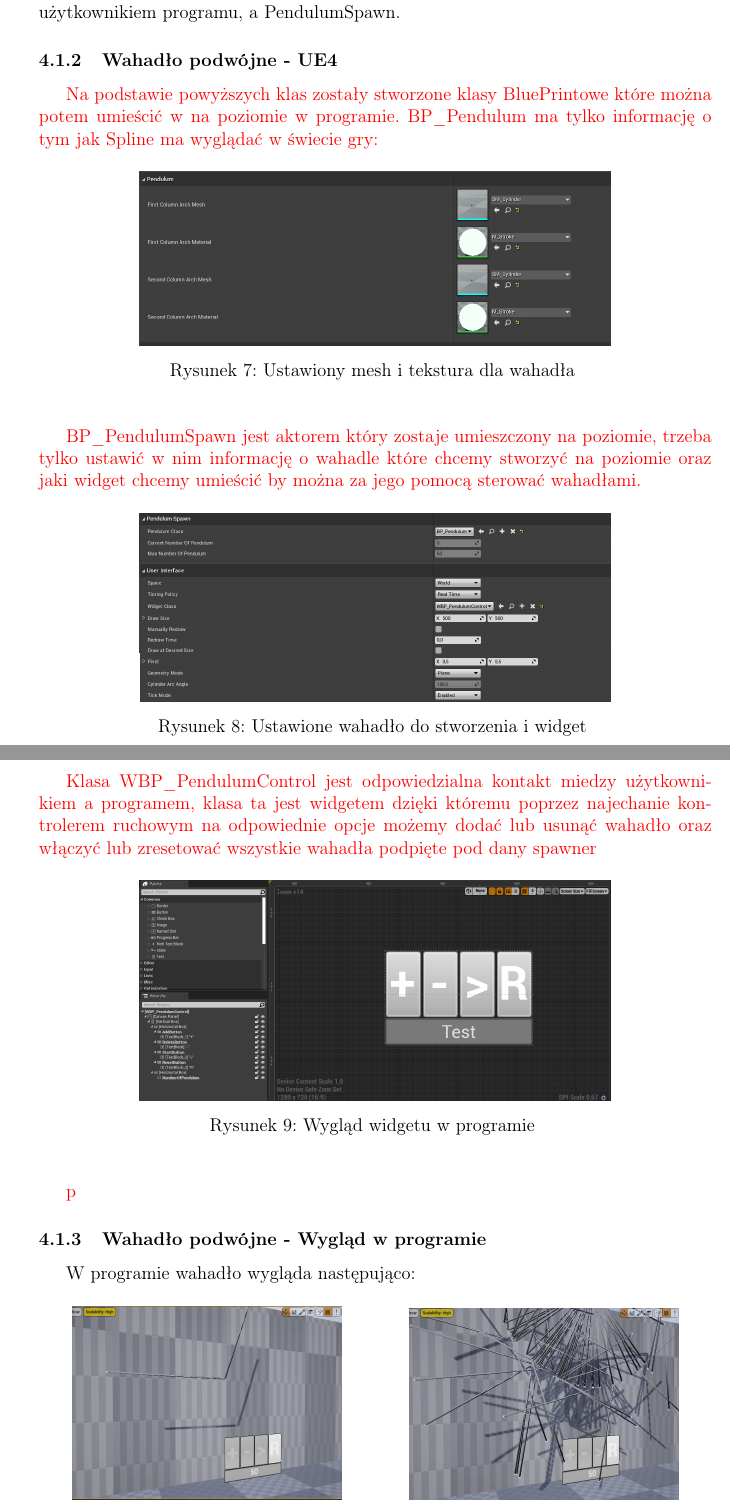
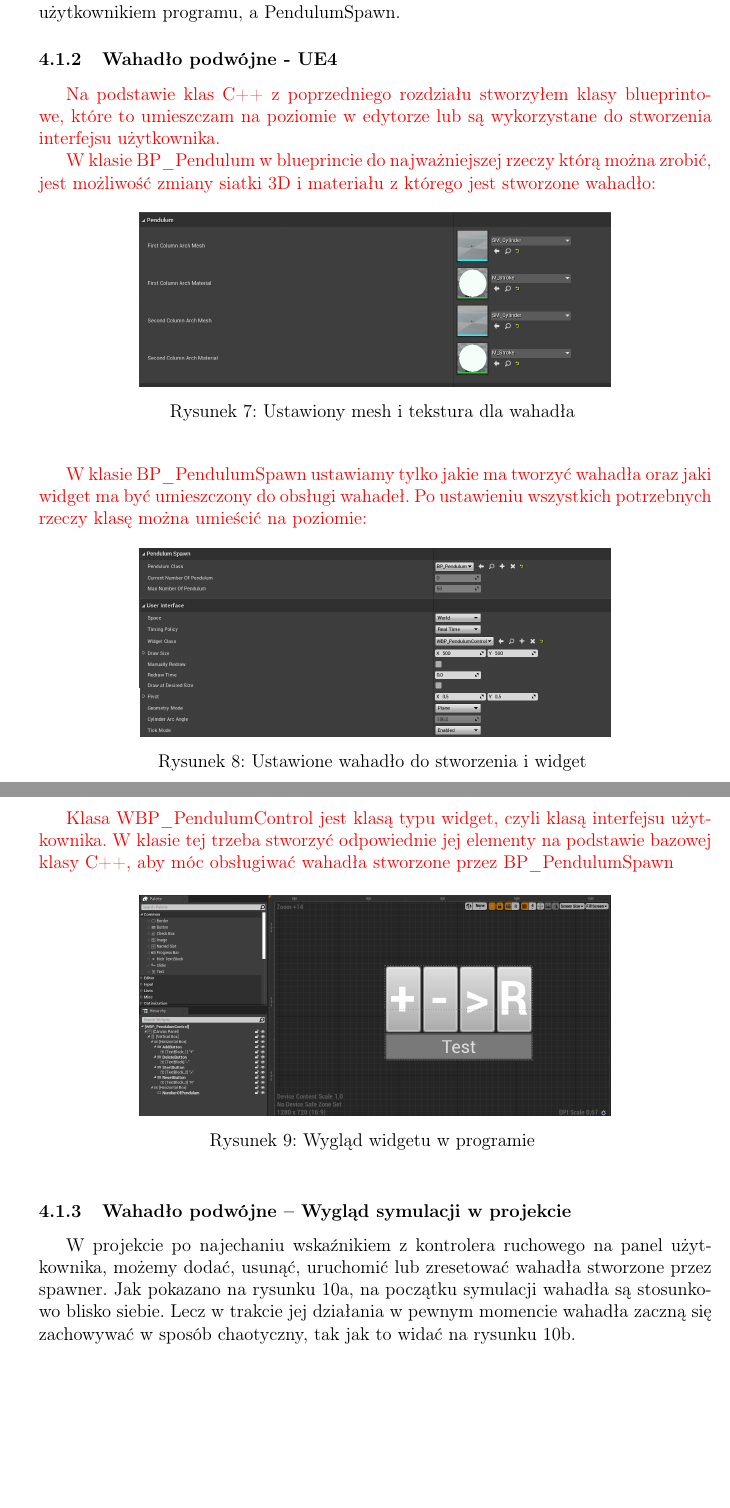
Before and after one commit to marcinu456/PracaInzynierska, a LaTeX document (dyplomWFAMarcinPietrzak.tex): two parts of pages 13 and 14 of 38, joined at a grey line, cut so that both start at the same text, the shorter picture padded with empty space. Compiled offline with pdfLaTeX.

Commit message:
Poprawki w Double Pendulum - UE4, Wygląd symulacji w projekcie

```diff
--- a/dyplomWFAMarcinPietrzak.tex
+++ b/dyplomWFAMarcinPietrzak.tex
@@ -389,8 +389,10 @@ Ostatnią klasą jest klasa PendulumControl, w której są zawarte metody i zmie
 
 \subsubsection{Wahadło podwójne - UE4}
 {\color{red}
+Na podstawie klas C++ z poprzedniego rozdziału stworzyłem klasy blueprintowe, które to umieszczam na poziomie w edytorze lub są wykorzystane do stworzenia interfejsu użytkownika.
 
-Na podstawie powyższych klas zostały stworzone klasy BluePrintowe które można potem umieścić w na poziomie w programie. BP\_Pendulum ma tylko informację o tym jak Spline ma wyglądać w świecie gry:
+
+W klasie BP\_Pendulum w blueprincie do najważniejszej rzeczy którą można zrobić, jest możliwość zmiany siatki 3D i materiału z którego jest stworzone wahadło:
 
 \begin{figure}[H]%
 \centering
@@ -401,7 +403,7 @@ Na podstawie powyższych klas zostały stworzone klasy BluePrintowe które możn
 \qquad
 \end{figure}
 
-BP\_PendulumSpawn jest aktorem który zostaje umieszczony na poziomie, trzeba tylko ustawić w nim informację o wahadle które chcemy stworzyć na poziomie oraz jaki widget chcemy umieścić by można za jego pomocą sterować wahadłami.
+W klasie BP\_PendulumSpawn ustawiamy tylko jakie ma tworzyć wahadła oraz jaki widget ma być umieszczony do obsługi wahadeł. Po ustawieniu wszystkich potrzebnych rzeczy klasę można umieścić na poziomie:
 
 \begin{figure}[H]%
 \centering
@@ -412,7 +414,9 @@ BP\_PendulumSpawn jest aktorem który zostaje umieszczony na poziomie, trzeba ty
 \qquad
 \end{figure}
 
-Klasa WBP\_PendulumControl jest odpowiedzialna kontakt miedzy użytkownikiem a programem, klasa ta jest widgetem dzięki któremu poprzez najechanie kontrolerem ruchowym na odpowiednie opcje możemy dodać lub usunąć wahadło oraz włączyć lub zresetować wszystkie wahadła podpięte pod dany spawner
+
+Klasa WBP\_PendulumControl jest klasą typu widget, czyli klasą interfejsu użytkownika. W klasie tej trzeba stworzyć odpowiednie jej elementy na podstawie bazowej klasy C++, aby móc obsługiwać wahadła stworzone przez BP\_PendulumSpawn
+}
 
 \begin{figure}[H]%
 \centering
@@ -422,9 +426,9 @@ Klasa WBP\_PendulumControl jest odpowiedzialna kontakt miedzy użytkownikiem a p
 %
 \qquad
 \end{figure}
-p}
-\subsubsection{Wahadło podwójne - Wygląd w programie}
-W programie wahadło wygląda następująco:
+
+\subsubsection{Wahadło podwójne – Wygląd symulacji w projekcie}
+W projekcie po najechaniu wskaźnikiem z kontrolera ruchowego na panel użytkownika, możemy dodać, usunąć, uruchomić lub zresetować wahadła stworzone przez spawner. Jak pokazano na rysunku \ref{Pendulum_in_project:subref_a}, na początku symulacji wahadła są stosunkowo blisko siebie. Lecz w trakcie jej działania w pewnym momencie wahadła zaczną się zachowywać w sposób chaotyczny, tak jak to widać na rysunku \ref{Pendulum_in_project:subref_b}.
 
 
 \begin{figure}[H]%
@@ -433,4 +437,3 @@ W programie wahadło wygląda następująco:
 		\centering
 		\includegraphics[width=0.8\linewidth]{graphics/pendulum/PendulumInUE_1.png}
 		\caption{Wahadła na początku symulacji}
-		\label{ref:subref_a}
@@ -444,7 +448,7 @@ W programie wahadło wygląda następująco:
 
 
 \caption{Działanie programu}
-\label{ref:ref}
+\label{Pendulum_in_project}
 \end{figure}
 
 \newpage
```
Also changed, not shown: dyplomWFAMarcinPietrzak.tex (13 more changed lines), 1 other file.
